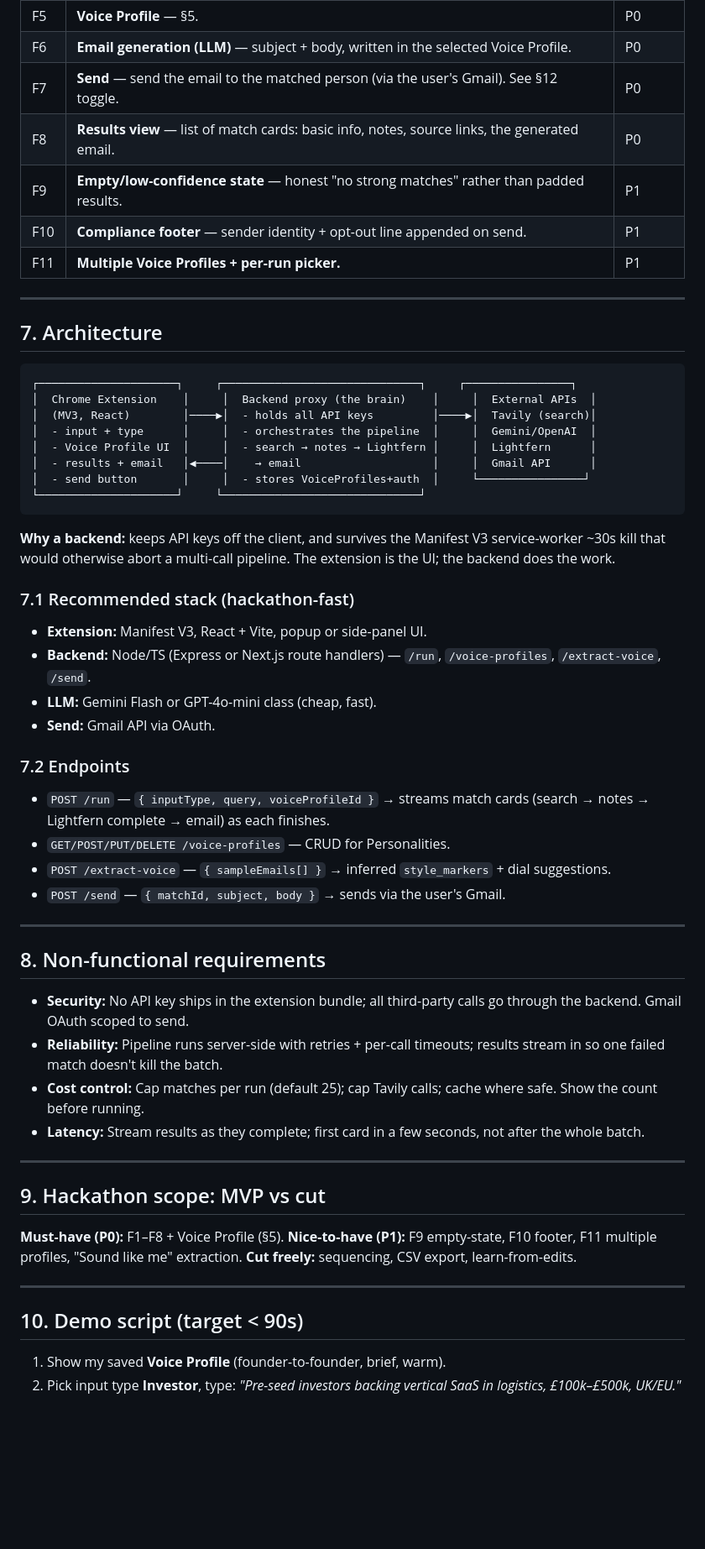
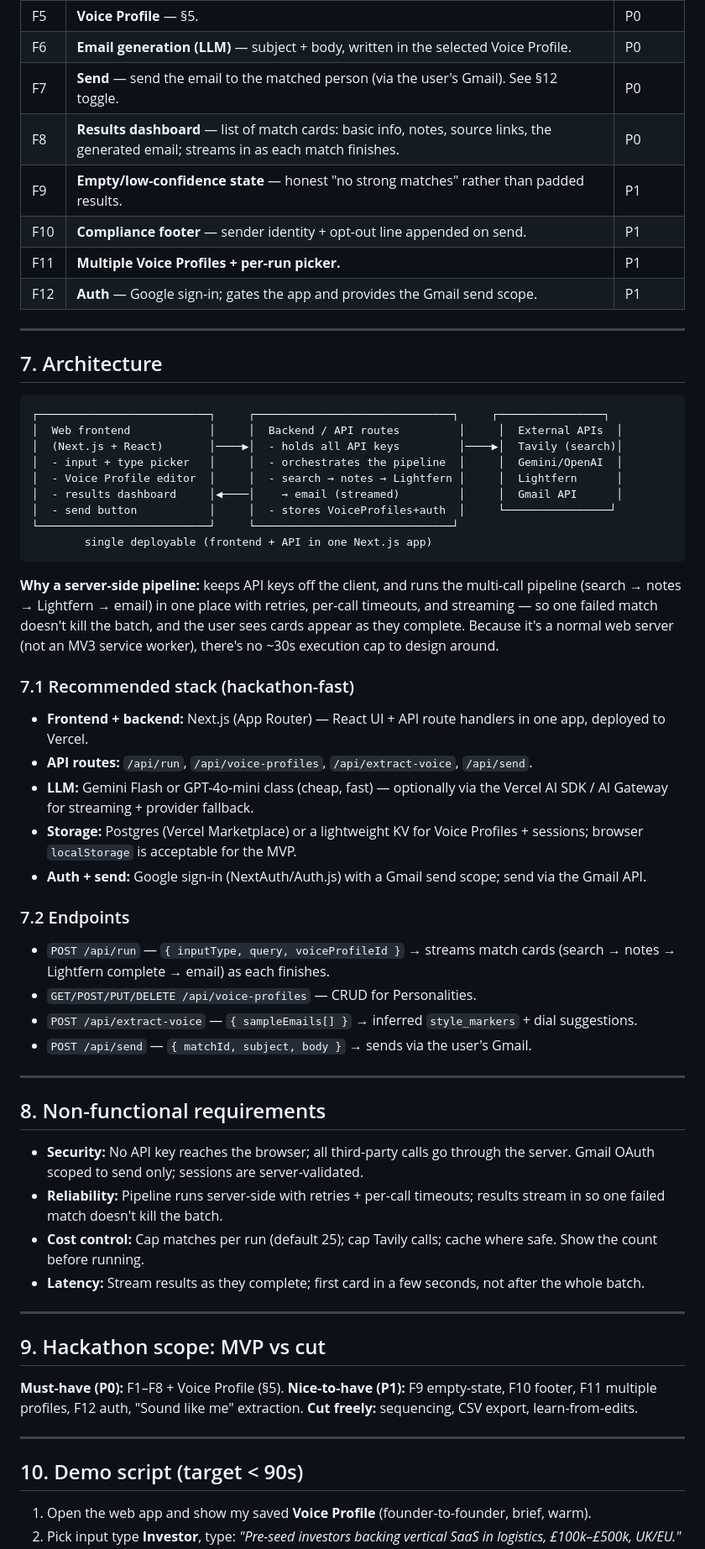
Before and after one commit to aimmatrix/GTMhack, a Markdown page: PRD-lightfern-reach.md, the part around one of its changes. Shown at 84% size. Rendered like a GitHub page; blank space fills up the shorter version.

Commit message:
Rewrite PRD: pivot Lightfern Reach from Chrome extension to web app

````diff
--- a/PRD-lightfern-reach.md
+++ b/PRD-lightfern-reach.md
@@ -156,45 +161,48 @@ TASK: Write a {length-from-tone}-word email. Lead with the tailored angle. One c
 | F5 | **Voice Profile** — §5. | P0 |
 | F6 | **Email generation (LLM)** — subject + body, written in the selected Voice Profile. | P0 |
 | F7 | **Send** — send the email to the matched person (via the user's Gmail). See §12 toggle. | P0 |
-| F8 | **Results view** — list of match cards: basic info, notes, source links, the generated email. | P0 |
+| F8 | **Results dashboard** — list of match cards: basic info, notes, source links, the generated email; streams in as each match finishes. | P0 |
 | F9 | **Empty/low-confidence state** — honest "no strong matches" rather than padded results. | P1 |
 | F10 | **Compliance footer** — sender identity + opt-out line appended on send. | P1 |
 | F11 | **Multiple Voice Profiles + per-run picker.** | P1 |
+| F12 | **Auth** — Google sign-in; gates the app and provides the Gmail send scope. | P1 |
 
 ---
 
 ## 7. Architecture
 
 ```
-┌─────────────────────┐     ┌──────────────────────────────┐     ┌────────────────┐
-│  Chrome Extension    │     │  Backend proxy (the brain)    │     │  External APIs  │
-│  (MV3, React)        │────▶│  - holds all API keys         │────▶│  Tavily (search)│
-│  - input + type      │     │  - orchestrates the pipeline  │     │  Gemini/OpenAI  │
-│  - Voice Profile UI  │     │  - search → notes → Lightfern │     │  Lightfern      │
-│  - results + email   │◀────│    → email                    │     │  Gmail API      │
-│  - send button       │     │  - stores VoiceProfiles+auth  │     └────────────────┘
-└─────────────────────┘     └──────────────────────────────┘
+┌──────────────────────────┐     ┌──────────────────────────────┐     ┌────────────────┐
+│  Web frontend            │     │  Backend / API routes         │     │  External APIs  │
+│  (Next.js + React)       │────▶│  - holds all API keys         │────▶│  Tavily (search)│
+│  - input + type picker   │     │  - orchestrates the pipeline  │     │  Gemini/OpenAI  │
+│  - Voice Profile editor  │     │  - search → notes → Lightfern │     │  Lightfern      │
+│  - results dashboard     │◀────│    → email (streamed)         │     │  Gmail API      │
+│  - send button           │     │  - stores VoiceProfiles+auth  │     └────────────────┘
+└──────────────────────────┘     └──────────────────────────────┘
+        single deployable (frontend + API in one Next.js app)
 ```
 
-**Why a backend:** keeps API keys off the client, and survives the Manifest V3 service-worker ~30s kill that would otherwise abort a multi-call pipeline. The extension is the UI; the backend does the work.
+**Why a server-side pipeline:** keeps API keys off the client, and runs the multi-call pipeline (search → notes → Lightfern → email) in one place with retries, per-call timeouts, and streaming — so one failed match doesn't kill the batch, and the user sees cards appear as they complete. Because it's a normal web server (not an MV3 service worker), there's no ~30s execution cap to design around.
 
 ### 7.1 Recommended stack (hackathon-fast)
-- **Extension:** Manifest V3, React + Vite, popup or side-panel UI.
-- **Backend:** Node/TS (Express or Next.js route handlers) — `/run`, `/voice-profiles`, `/extract-voice`, `/send`.
-- **LLM:** Gemini Flash or GPT-4o-mini class (cheap, fast).
-- **Send:** Gmail API via OAuth.
+- **Frontend + backend:** Next.js (App Router) — React UI + API route handlers in one app, deployed to Vercel.
+- **API routes:** `/api/run`, `/api/voice-profiles`, `/api/extract-voice`, `/api/send`.
+- **LLM:** Gemini Flash or GPT-4o-mini class (cheap, fast) — optionally via the Vercel AI SDK / AI Gateway for streaming + provider fallback.
+- **Storage:** Postgres (Vercel Marketplace) or a lightweight KV for Voice Profiles + sessions; browser `localStorage` is acceptable for the MVP.
+- **Auth + send:** Google sign-in (NextAuth/Auth.js) with a Gmail send scope; send via the Gmail API.
 
 ### 7.2 Endpoints
-- `POST /run` — `{ inputType, query, voiceProfileId }` → streams match cards (search → notes → Lightfern complete → email) as each finishes.
-- `GET/POST/PUT/DELETE /voice-profiles` — CRUD for Personalities.
-- `POST /extract-voice` — `{ sampleEmails[] }` → inferred `style_markers` + dial suggestions.
-- `POST /send` — `{ matchId, subject, body }` → sends via the user's Gmail.
+- `POST /api/run` — `{ inputType, query, voiceProfileId }` → streams match cards (search → notes → Lightfern complete → email) as each finishes.
+- `GET/POST/PUT/DELETE /api/voice-profiles` — CRUD for Personalities.
+- `POST /api/extract-voice` — `{ sampleEmails[] }` → inferred `style_markers` + dial suggestions.
+- `POST /api/send` — `{ matchId, subject, body }` → sends via the user's Gmail.
 
 ---
 
 ## 8. Non-functional requirements
 
-- **Security:** No API key ships in the extension bundle; all third-party calls go through the backend. Gmail OAuth scoped to send.
+- **Security:** No API key reaches the browser; all third-party calls go through the server. Gmail OAuth scoped to send only; sessions are server-validated.
 - **Reliability:** Pipeline runs server-side with retries + per-call timeouts; results stream in so one failed match doesn't kill the batch.
 - **Cost control:** Cap matches per run (default 25); cap Tavily calls; cache where safe. Show the count before running.
 - **Latency:** Stream results as they complete; first card in a few seconds, not after the whole batch.
@@ -204,12 +212,12 @@ TASK: Write a {length-from-tone}-word email. Lead with the tailored angle. One c
 ## 9. Hackathon scope: MVP vs cut
 
 **Must-have (P0):** F1–F8 + Voice Profile (§5).
-**Nice-to-have (P1):** F9 empty-state, F10 footer, F11 multiple profiles, "Sound like me" extraction.
+**Nice-to-have (P1):** F9 empty-state, F10 footer, F11 multiple profiles, F12 auth, "Sound like me" extraction.
 **Cut freely:** sequencing, CSV export, learn-from-edits.
 
 ---
 
 ## 10. Demo script (target < 90s)
 
-1. Show my saved **Voice Profile** (founder-to-founder, brief, warm).
+1. Open the web app and show my saved **Voice Profile** (founder-to-founder, brief, warm).
 2. Pick input type **Investor**, type: *"Pre-seed investors backing vertical SaaS in logistics, £100k–£500k, UK/EU."*
````
Also changed, not shown: other parts of PRD-lightfern-reach.md (+21 -16 lines).
